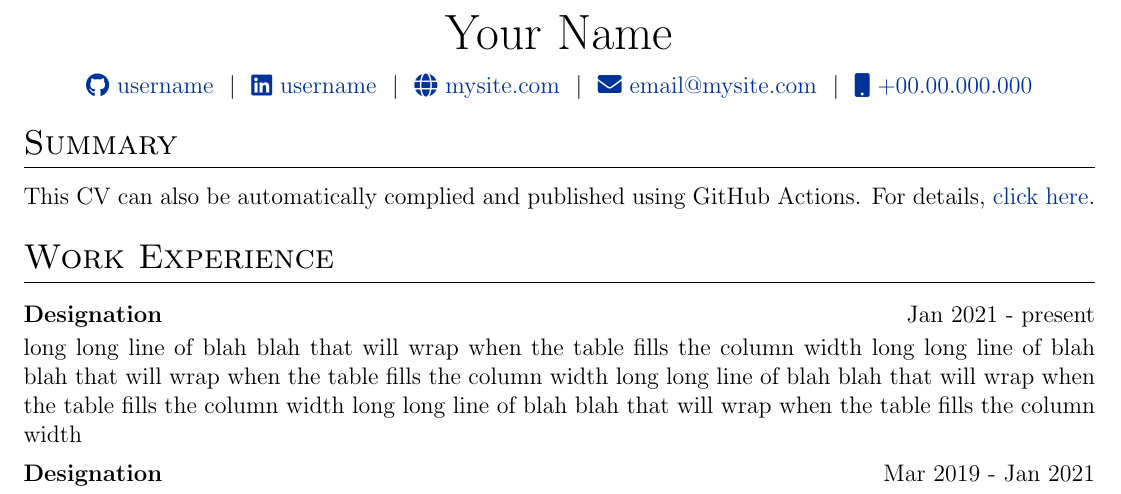
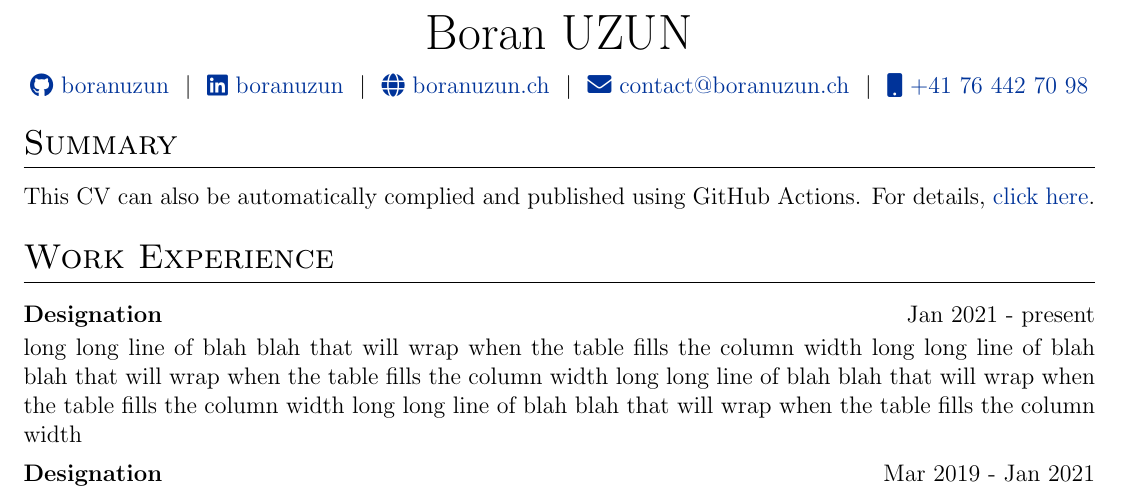
Before and after one commit to boranuzun/cv, a LaTeX CV (cv.tex): part of the page, cut at the place of the change. Compiled offline with pdfLaTeX.

Commit message:
changed personal infos

```diff
--- a/cv.tex
+++ b/cv.tex
@@ -142,12 +142,12 @@
 % \end{tabularx}
 
 \begin{tabularx}{\linewidth}{@{} C @{}}
-\Huge{Your Name} \\[7.5pt]
-\href{https://github.com/username}{\raisebox{-0.05\height}\faGithub\ username} \ $|$ \
-\href{https://linkedin.com/in/username}{\raisebox{-0.05\height}\faLinkedin\ username} \ $|$ \
-\href{https://mysite.com}{\raisebox{-0.05\height}\faGlobe \ mysite.com} \ $|$ \
-\href{mailto:email@mysite.com}{\raisebox{-0.05\height}\faEnvelope \ email@mysite.com} \ $|$ \
-\href{tel:+000000000000}{\raisebox{-0.05\height}\faMobile \ +00.00.000.000} \\
+\Huge{Boran UZUN} \\[7.5pt]
+\href{https://github.com/boranuzun}{\raisebox{-0.05\height}\faGithub\ boranuzun} \ $|$ \
+\href{https://linkedin.com/in/boranuzun}{\raisebox{-0.05\height}\faLinkedin\ boranuzun} \ $|$ \
+\href{https://boranuzun.ch}{\raisebox{-0.05\height}\faGlobe \ boranuzun.ch} \ $|$ \
+\href{mailto:boran.u3@gmail.com}{\raisebox{-0.05\height}\faEnvelope \ contact@boranuzun.ch} \ $|$ \
+\href{tel:+41764427098}{\raisebox{-0.05\height}\faMobile \ +41 76 442 70 98} \\
 \end{tabularx}
 
 %----------------------------------------------------------------------------------------
```
